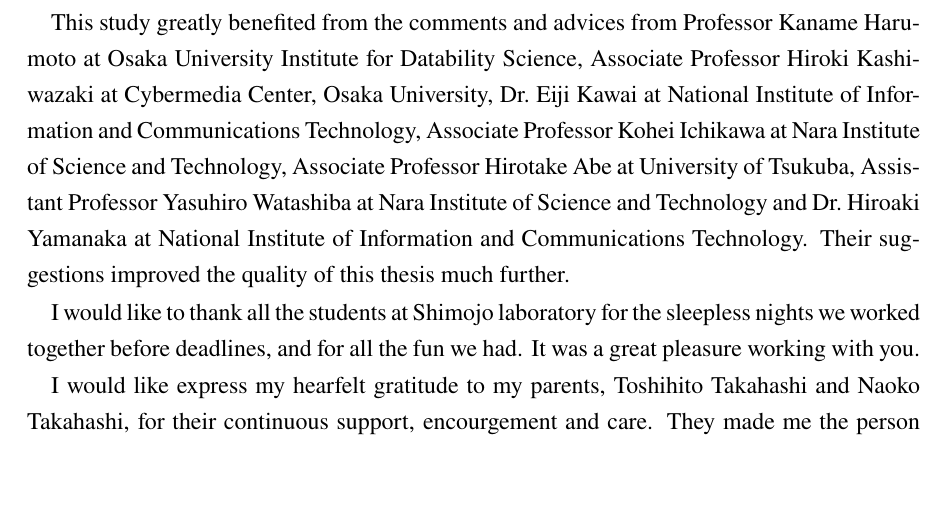
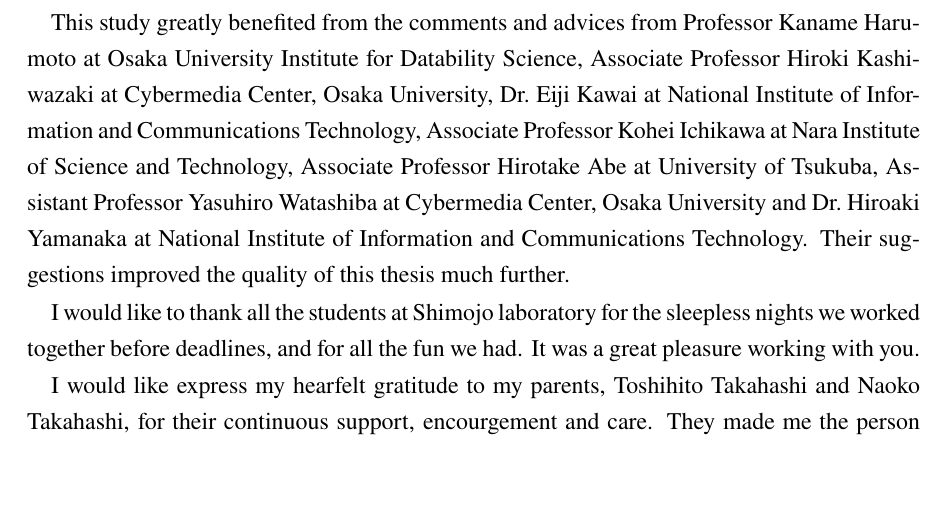
Before and after one commit to keichi/dissertation, a LaTeX thesis (src/main.tex, which reads src/acknowledgements.tex): part of page 78 of 87, cut so that both start at the same text. Compiled offline with pdfLaTeX.

Commit message:
渡場先生の所属を修正

```diff
--- a/src/acknowledgements.tex
+++ b/src/acknowledgements.tex
@@ -27,8 +27,8 @@ Associate Professor Hiroki Kashiwazaki at Cybermedia Center, Osaka University,
 Dr.~Eiji Kawai at National Institute of Information and Communications
 Technology, Associate Professor Kohei Ichikawa at Nara Institute of Science
 and Technology, Associate Professor Hirotake Abe at University of Tsukuba,
-Assistant Professor Yasuhiro Watashiba at Nara Institute of Science and
-Technology and Dr.~Hiroaki Yamanaka at National Institute of Information and
+Assistant Professor Yasuhiro Watashiba at Cybermedia Center, Osaka University
+and Dr.~Hiroaki Yamanaka at National Institute of Information and
 Communications Technology. Their suggestions improved the quality of this
 thesis much further.
 
```
